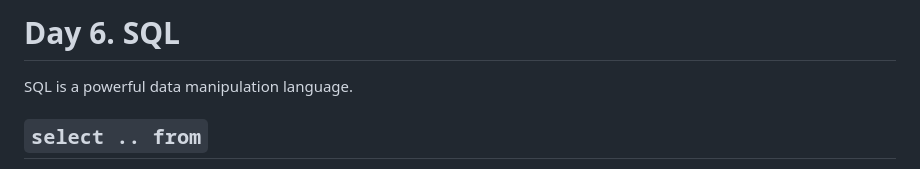
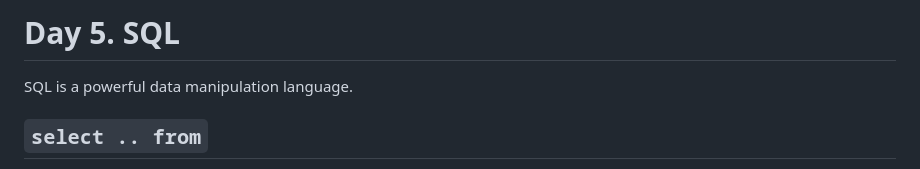
Before and after one commit to misaka10987/slai-web-pub, a Markdown page: research_day5/README.md, the part around the change. Drawn GitHub-style.

Commit message:
Fix day number

```diff
--- a/research_day5/README.md
+++ b/research_day5/README.md
@@ -1,4 +1,4 @@
-# Day 6. SQL
+# Day 5. SQL
 
 SQL is a powerful data manipulation language.
 
```
